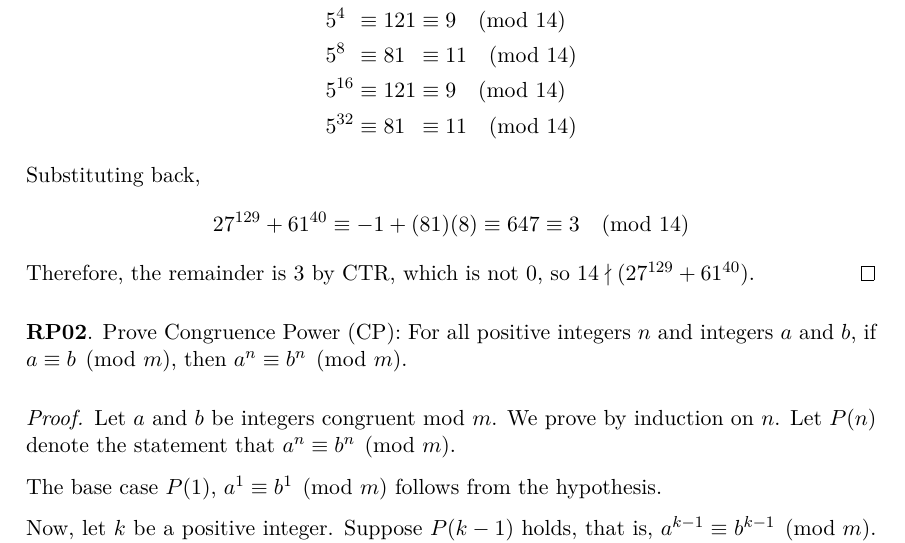
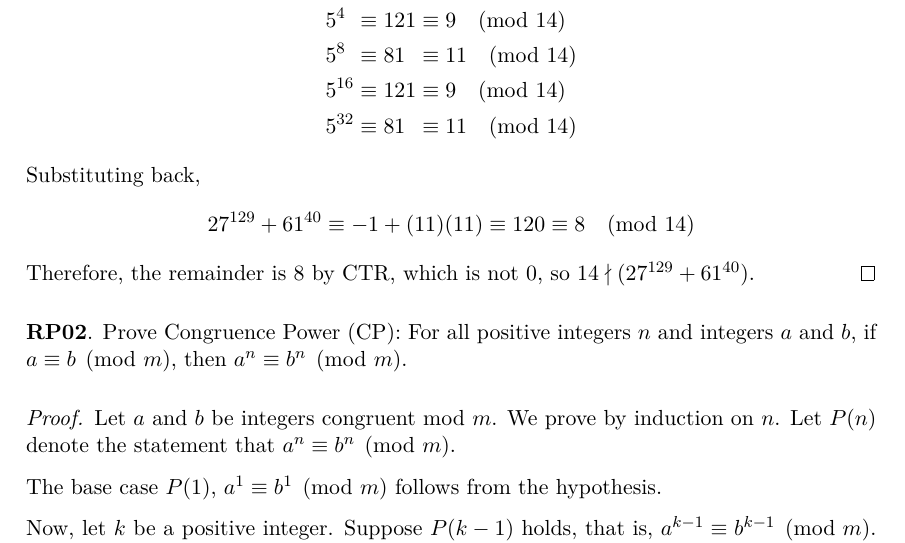
Before and after one commit to RetroCraft/problems, a LaTeX document (MATH135/EP08.tex): part of page 2 of 7, cut so that both start at the same text. Compiled offline with pdfLaTeX.

Commit message:
Update EP08.tex
Update index.md

build pdf

```diff
--- a/MATH135/EP08.tex
+++ b/MATH135/EP08.tex
@@ -117,9 +117,9 @@
   \end{alignat*}
   Substituting back,
   \begin{align*}
-    27^{129}+61^{40} & \equiv -1 + (81)(8) \equiv 647 \equiv 3 \pmod{14}
+    27^{129}+61^{40} & \equiv -1 + (11)(11) \equiv 120 \equiv 8 \pmod{14}
   \end{align*}
-  Therefore, the remainder is 3 by CTR, which is not 0, so $14 \nmid (27^{129}+61^{40})$.
+  Therefore, the remainder is 8 by CTR, which is not 0, so $14 \nmid (27^{129}+61^{40})$.
 \end{proof}
 
 
```
Also changed, not shown: index.md (+1 -0 lines), MATH135/EP08.pdf.
